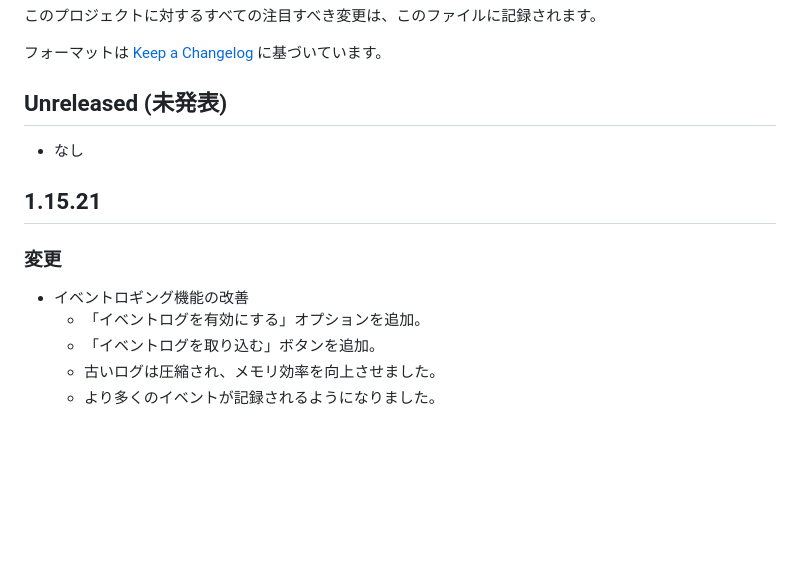
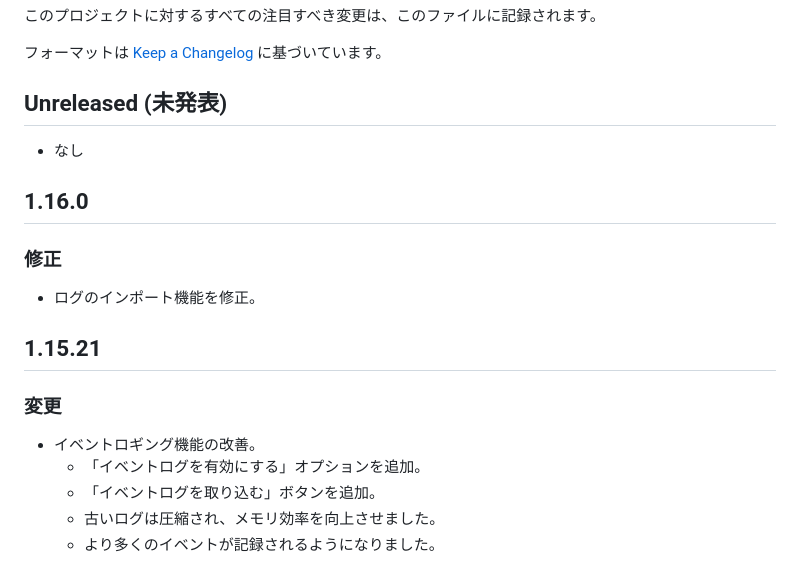
Before and after one commit to gepz/userscript, a Markdown page: packages/flow-youtube-chat/CHANGELOG_JP.md, the part around the change printed below. Drawn GitHub-style; blank space fills up the shorter version.

Commit message:
docs(fyc): update changelogs

```diff
--- a/packages/flow-youtube-chat/CHANGELOG_JP.md
+++ b/packages/flow-youtube-chat/CHANGELOG_JP.md
@@ -6,9 +6,13 @@
 ## Unreleased (未発表)
 - なし
 
+## 1.16.0
+### 修正
+- ログのインポート機能を修正。
+
 ## 1.15.21
 ### 変更
-- イベントロギング機能の改善
+- イベントロギング機能の改善。
   - 「イベントログを有効にする」オプションを追加。
   - 「イベントログを取り込む」ボタンを追加。
   - 古いログは圧縮され、メモリ効率を向上させました。
```
Also changed, not shown: other parts of packages/flow-youtube-chat/CHANGELOG_JP.md (+1 -1 lines), 1 other file.
